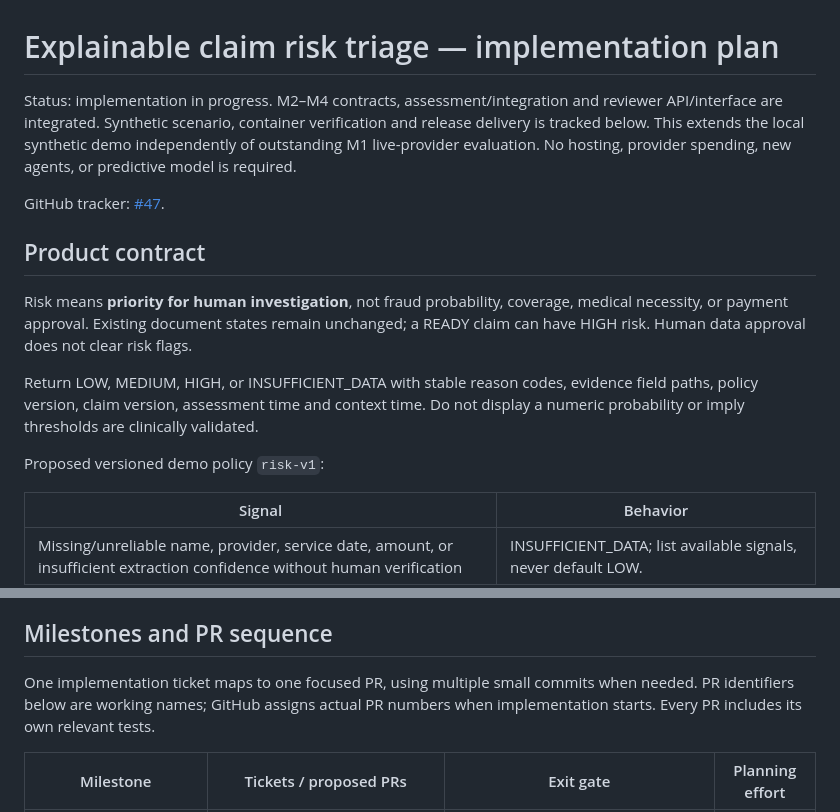
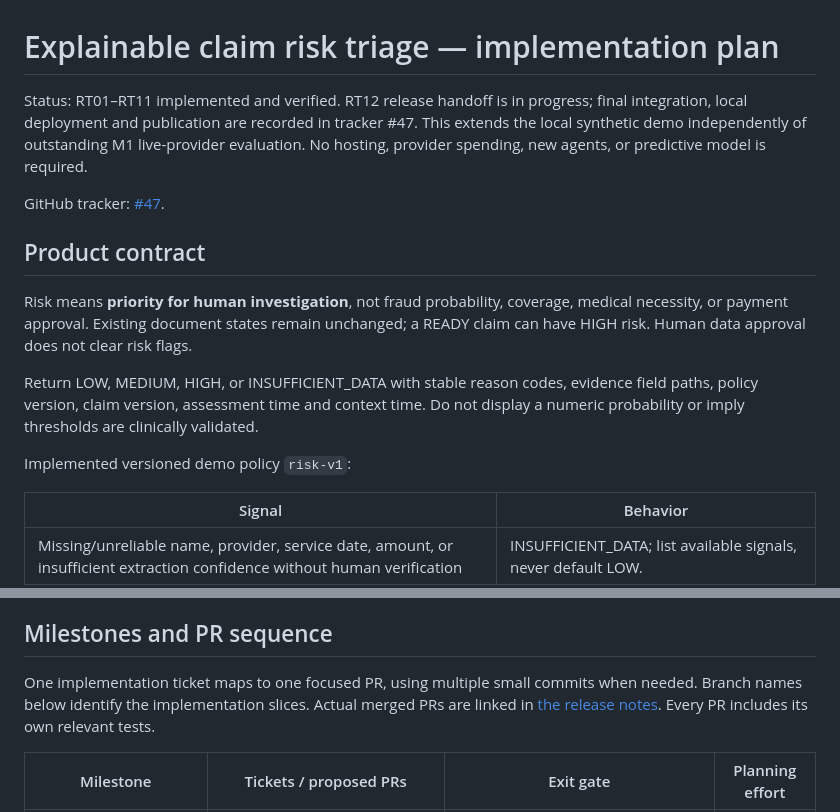
Before and after one commit to jengaWiz/Intelligent-Healthcare-Claims-system, a Markdown page: docs/risk-triage-plan.md, 2 parts joined by grey strips. Drawn GitHub-style.

Commit message:
docs: record risk release evidence and milestone handoff

```diff
--- a/docs/risk-triage-plan.md
+++ b/docs/risk-triage-plan.md
@@ -1,7 +1,7 @@
 # Explainable claim risk triage — implementation plan
 
-Status: implementation in progress. M2–M4 contracts, assessment/integration and reviewer API/interface are integrated.
-Synthetic scenario, container verification and release delivery is tracked below.
+Status: RT01–RT11 implemented and verified. RT12 release handoff is in progress;
+final integration, local deployment and publication are recorded in tracker #47.
 This extends the local synthetic demo independently of outstanding M1 live-provider
 evaluation. No hosting, provider spending, new agents, or predictive model is required.
 
@@ -17,7 +17,7 @@ Return LOW, MEDIUM, HIGH, or INSUFFICIENT_DATA with stable reason codes, evidenc
 field paths, policy version, claim version, assessment time and context time.
 Do not display a numeric probability or imply thresholds are clinically validated.
 
-Proposed versioned demo policy `risk-v1`:
+Implemented versioned demo policy `risk-v1`:
 
 | Signal | Behavior |
 | --- | --- |
@@ -44,8 +44,8 @@ including unscoped worker sessions. Do not expose peer identities to other owner
 ## Milestones and PR sequence
 
 One implementation ticket maps to one focused PR, using multiple small commits
-when needed. PR identifiers below are working names; GitHub assigns actual PR
-numbers when implementation starts. Every PR includes its own relevant tests.
+when needed. Branch names below identify the implementation slices. Actual merged PRs are
+linked in [the release notes](releases/risk-v1.md). Every PR includes its own relevant tests.
 
 | Milestone | Tickets / proposed PRs | Exit gate | Planning effort |
 | --- | --- | --- | --- |
```
Also changed, not shown: other parts of docs/risk-triage-plan.md (+55 -55 lines), docs/releases/risk-v1.md (added, +101 -0 lines).
